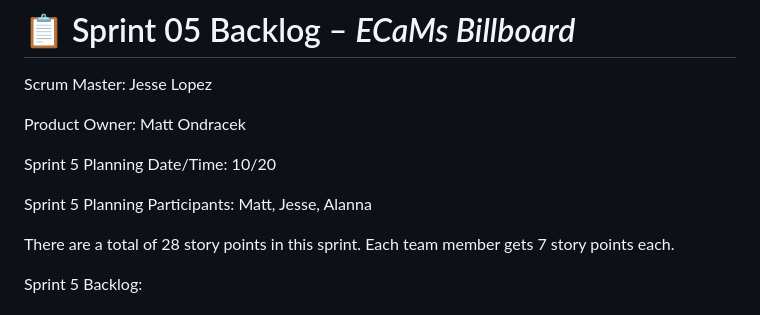
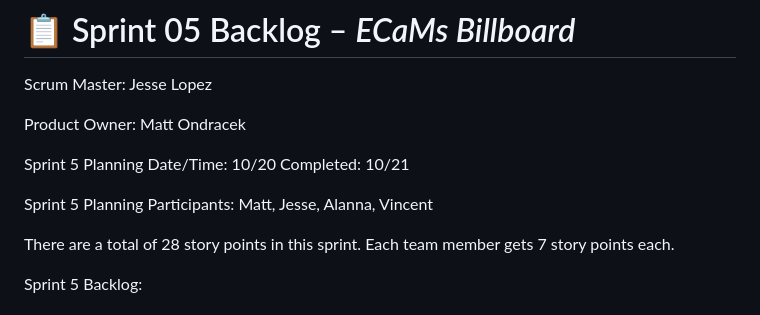
Before and after one commit to mondracek-lewisu/getting-to-know-each-other-teams, a Markdown page: backlogs/sprint-05-backlog.md, the part around the change. GitHub-like rendering.

Commit message:
Revise Sprint 5 Backlog details
Updated Sprint 5 backlog with completion date and participant changes.

```diff
--- a/backlogs/sprint-05-backlog.md
+++ b/backlogs/sprint-05-backlog.md
@@ -10,9 +10,9 @@ Scrum Master: Jesse Lopez
 
 Product Owner: Matt Ondracek
 
-Sprint 5 Planning Date/Time: 10/20
+Sprint 5 Planning Date/Time: 10/20 Completed: 10/21
 
-Sprint 5 Planning Participants: Matt, Jesse, Alanna
+Sprint 5 Planning Participants: Matt, Jesse, Alanna, Vincent
 
 There are a total of 28 story points in this sprint.
 Each team member gets 7 story points each.
```
